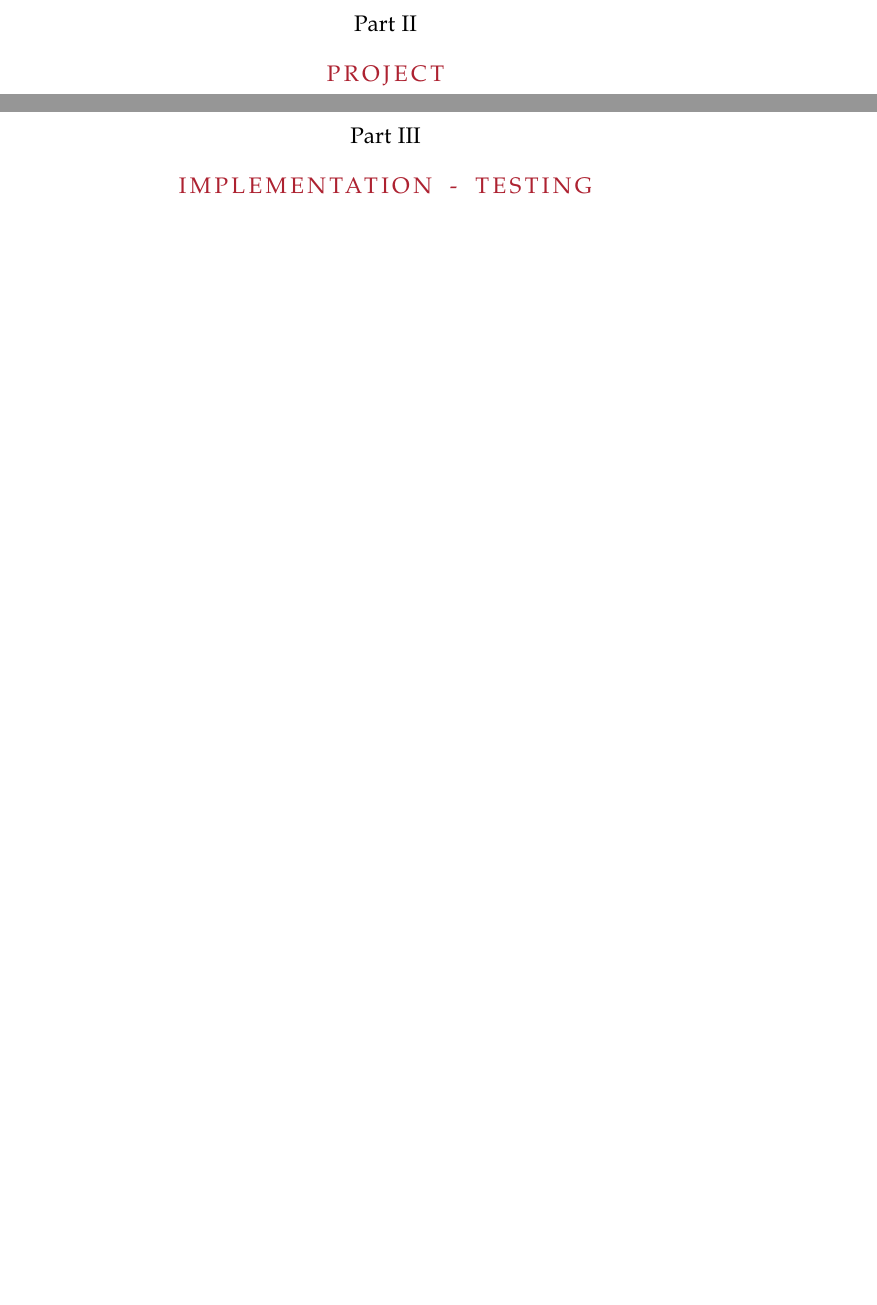
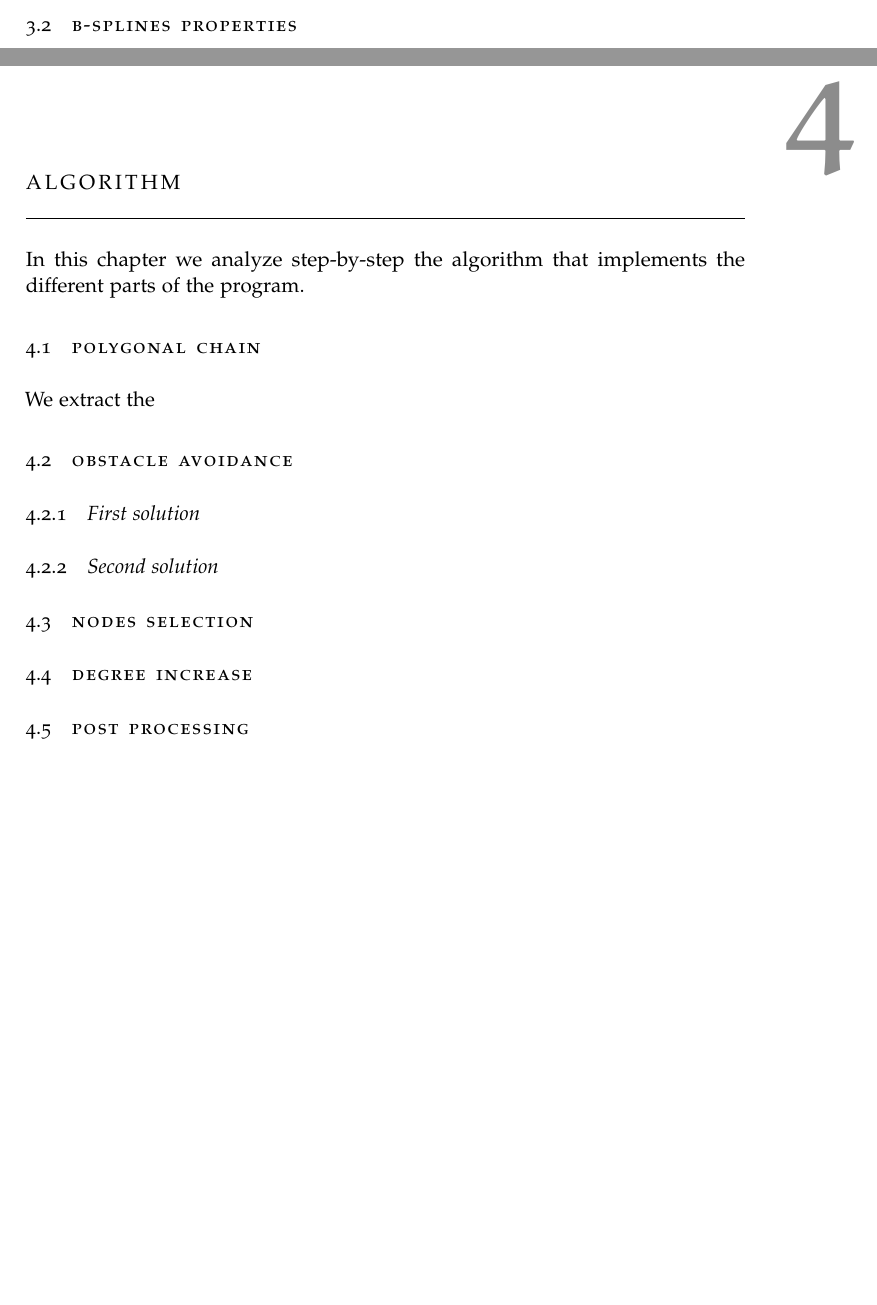
Before and after one commit to trianam/voropath, a LaTeX thesis (Dissertation/dissertation.tex, which reads Dissertation/chapters/algorithm.tex, Dissertation/chapters/prerequisites.tex, Dissertation/header.tex): two parts of pages 17 and 19 of 23 before the commit and two parts of pages 19 and 21 of 27 after it, joined at a grey line, cut at the place of the change, the shorter picture padded with empty space. Compiled offline with pdfLaTeX; a missing font is replaced by an installed copy or a similar font; an older LaTeX class or package is replaced by its successor.

Commit message:
Small refactor of dissertation

```diff
--- /dev/null
+++ b/Dissertation/chapters/algorithm.tex
@@ -0,0 +1,14 @@
+\documentclass[dissertation.tex]{subfiles}
+\begin{document}
+\chapter{Algorithm}
+In this chapter we analyze step-by-step the algorithm that implements
+the different parts of the program.
+\section{Polygonal chain}
+We extract the
+\section{Obstacle avoidance}
+\subsection{First solution}
+\subsection{Second solution}
+\section{Nodes selection}
+\section{Degree increase}
+\section{Post processing}
+\end{document}
--- a/Dissertation/parametricCurves.tex
+++ b/Dissertation/chapters/prerequisites.tex
@@ -151,9 +151,7 @@ follow the shape given by the points $\mathbf{v_i}$. Those points are
 called \emph{control vertexes} and the polygon defined by them is
 called \emph{control polygon} and they can be used to control the
 shape of the curve.
+
+\section{B-Splines properties}
+
 \end{document}
-
-%%% Local Variables:
-%%% mode: latex
-%%% TeX-master: t
-%%% End:
--- a/Dissertation/dissertation.tex
+++ b/Dissertation/dissertation.tex
@@ -36,6 +36,8 @@
 \part{Project}
-\part{Implementation - Testing}
-\subfile{codeStructure}
+\subfile{chapters/prerequisites.tex}
+\subfile{chapters/algorithm.tex}
+\part{Evaluation}
+\subfile{chapters/codeStructure}
 \clearpage
 \nocite{*}
 \phantomsection
--- a/Dissertation/header.tex
+++ b/Dissertation/header.tex
@@ -35,7 +35,8 @@
 
 %comandi per modello
 %--------------------------------------------------------------
-\newcommand{\myTitle}{Path planning in 3D using B-Splines and Voronoi diagrams\xspace}
+\newcommand{\myTitle}{B-Spline methods for designing smooth spatial
+  path with obstacle avoidance\xspace}
 % use the right myDegree option
 \newcommand{\myDegree}{Master's degree in computer science\xspace}
 \newcommand{\myName}{Stefano Martina\xspace}
```
Also changed, not shown: Dissertation/chapters/introduction.tex (added, +5 -0 lines), Dissertation/titlePage.tex (+3 -3 lines), Dissertation/chapters/codeStructure.tex (renamed from Dissertation/codeStructure.tex), Dissertation/chapters/pathPlanning.tex (renamed from Dissertation/pathPlanning.tex), Dissertation/chapters/prerequisites.tex (4 more changed lines), Dissertation/dissertation.tex (6 more changed lines).
